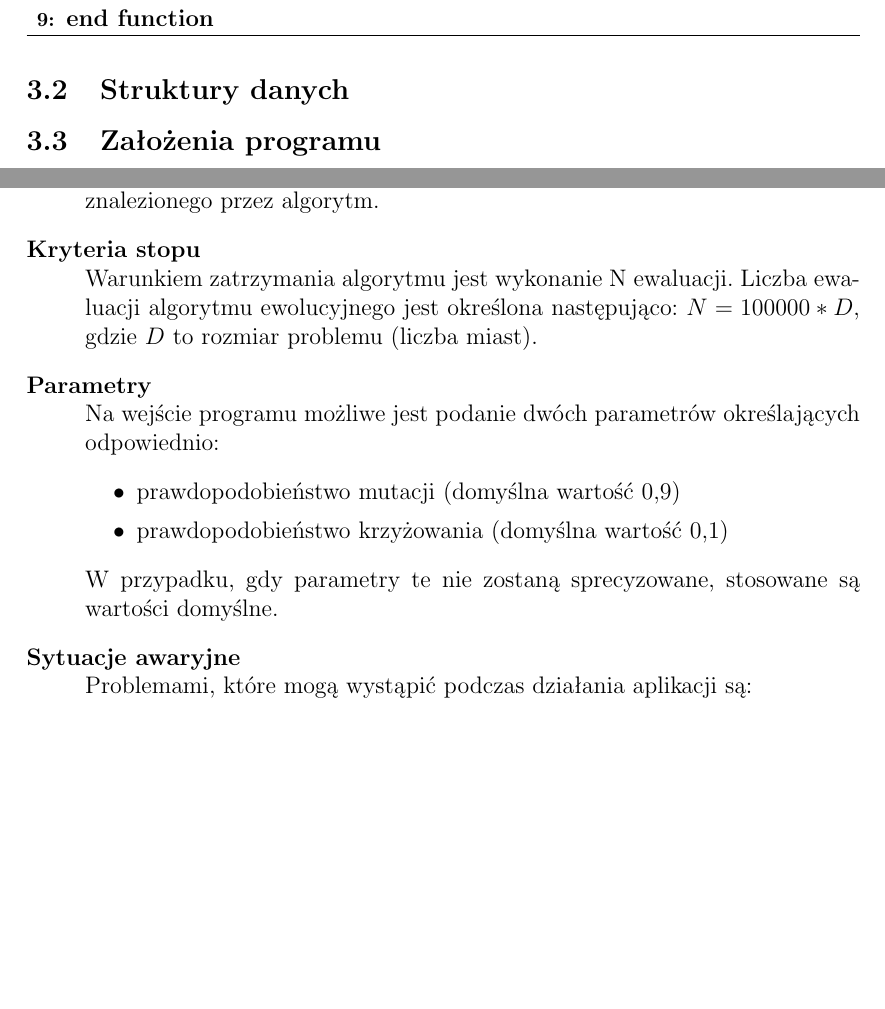
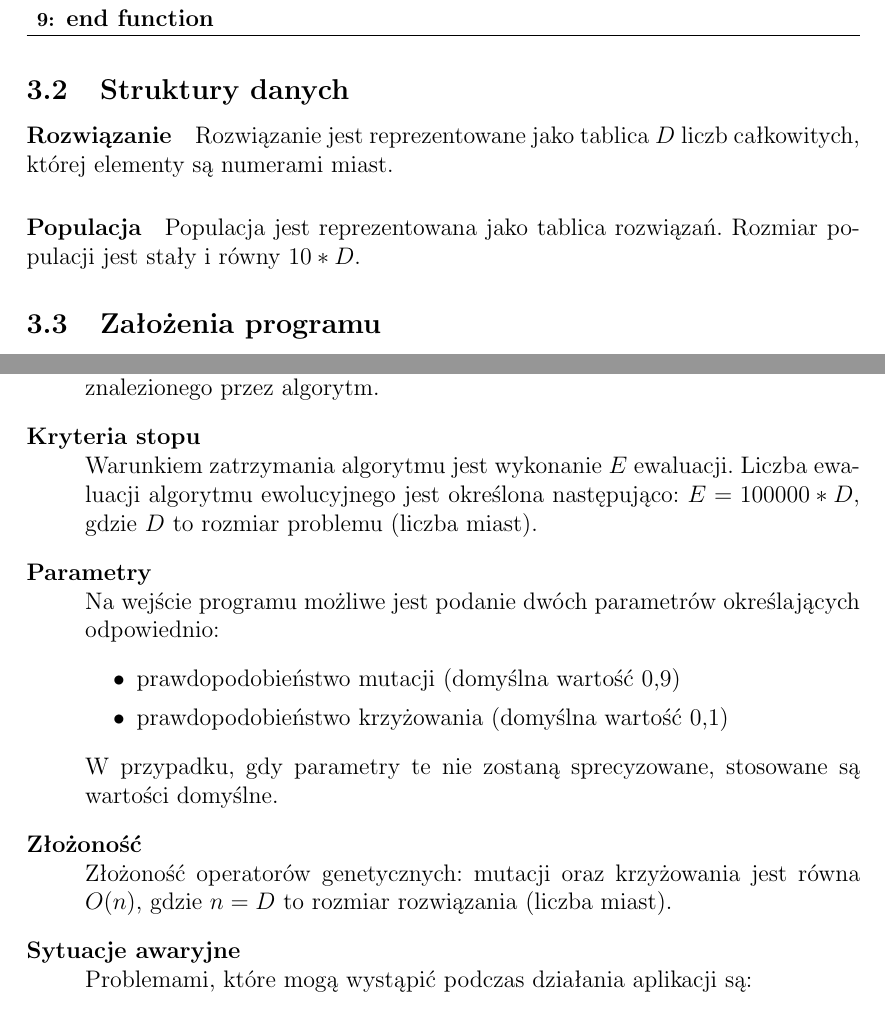
Before and after one commit to solitaire/wmh-tsp-ea, a LaTeX document (doc/doc.tex): two parts of pages 4 and 5 of 6, joined at a grey line, cut so that both start at the same text, the shorter picture padded with empty space. Compiled offline with pdfLaTeX.

Commit message:
Struktury danych - początek

```diff
--- a/doc/doc.tex
+++ b/doc/doc.tex
@@ -144,6 +144,10 @@ Wyjściem jest jedna populacja o rozmiarze $n$.
 \end{algorithm}
 
 \subsection{Struktury danych}
+	\paragraph{Rozwiązanie}
+		Rozwiązanie jest reprezentowane jako tablica $D$ liczb całkowitych, której elementy są numerami miast.
+	\paragraph{Populacja}
+		Populacja jest reprezentowana jako tablica rozwiązań. Rozmiar populacji jest stały i równy $10*D$.
 
 \subsection{Założenia programu}
 \begin{description}
@@ -184,7 +188,7 @@ $
 	\item[Wyjście] \hfill \\
 	Wyjściem algorytmu jest plik tekstowy zawierający koszt najtańszego cyklu znalezionego przez algorytm.
 	\item[Kryteria stopu] \hfill \\
-	Warunkiem zatrzymania algorytmu jest wykonanie N ewaluacji. Liczba ewaluacji algorytmu ewolucyjnego jest określona następująco: $N = 100000 * D$, gdzie $D$ to rozmiar problemu (liczba miast).
+	Warunkiem zatrzymania algorytmu jest wykonanie $E$ ewaluacji. Liczba ewaluacji algorytmu ewolucyjnego jest określona następująco: $E = 100000 * D$, gdzie $D$ to rozmiar problemu (liczba miast).
 	\item[Parametry] \hfill \\
 	Na wejście programu możliwe jest podanie dwóch parametrów określających odpowiednio:
 		\begin{itemize}
@@ -192,6 +196,8 @@ $
 			\item prawdopodobieństwo krzyżowania (domyślna wartość 0,1)
 		\end{itemize}
 		W przypadku, gdy parametry te nie zostaną sprecyzowane, stosowane są wartości domyślne.
+	\item[Złożoność] \hfill \\
+	Złożoność operatorów genetycznych: mutacji oraz krzyżowania jest równa $O(n)$, gdzie $n = D$ to rozmiar rozwiązania (liczba miast).
 	\item[Sytuacje awaryjne] \hfill \\
 Problemami, które mogą wystąpić podczas działania aplikacji są:
 	\begin{itemize}
```
